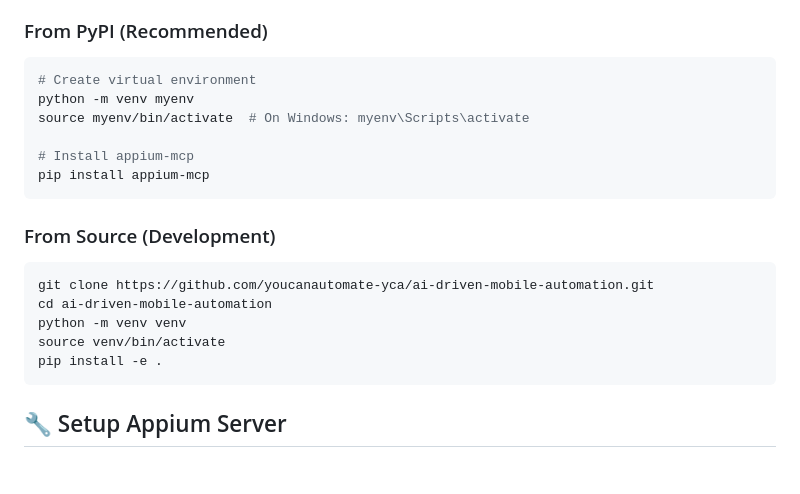
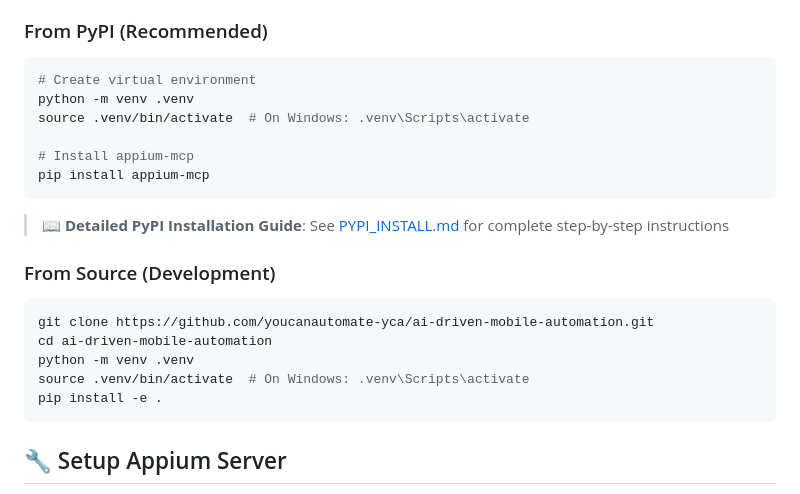
Before and after one commit to youcanautomate-yca/ai-driven-mobile-automation, a Markdown page: README.md, the part around the change. GitHub-like rendering; blank space fills up the shorter version.

Commit message:
docs: update venv to .venv and add PyPI installation guide

````diff
--- a/README.md
+++ b/README.md
@@ -47,19 +47,21 @@ Before you start, ensure you have:
 ### From PyPI (Recommended)
 ```bash
 # Create virtual environment
-python -m venv myenv
-source myenv/bin/activate  # On Windows: myenv\Scripts\activate
+python -m venv .venv
+source .venv/bin/activate  # On Windows: .venv\Scripts\activate
 
 # Install appium-mcp
 pip install appium-mcp
 ```
 
+> **📖 Detailed PyPI Installation Guide**: See [PYPI_INSTALL.md](https://github.com/youcanautomate-yca/ai-driven-mobile-automation/blob/main/PYPI_INSTALL.md) for complete step-by-step instructions
+
 ### From Source (Development)
 ```bash
 git clone https://github.com/youcanautomate-yca/ai-driven-mobile-automation.git
 cd ai-driven-mobile-automation
-python -m venv venv
-source venv/bin/activate
+python -m venv .venv
+source .venv/bin/activate  # On Windows: .venv\Scripts\activate
 pip install -e .
 ```
 
````
Also changed, not shown: PYPI_INSTALL.md (added, +169 -0 lines), SETUP.md (+9 -9 lines).
